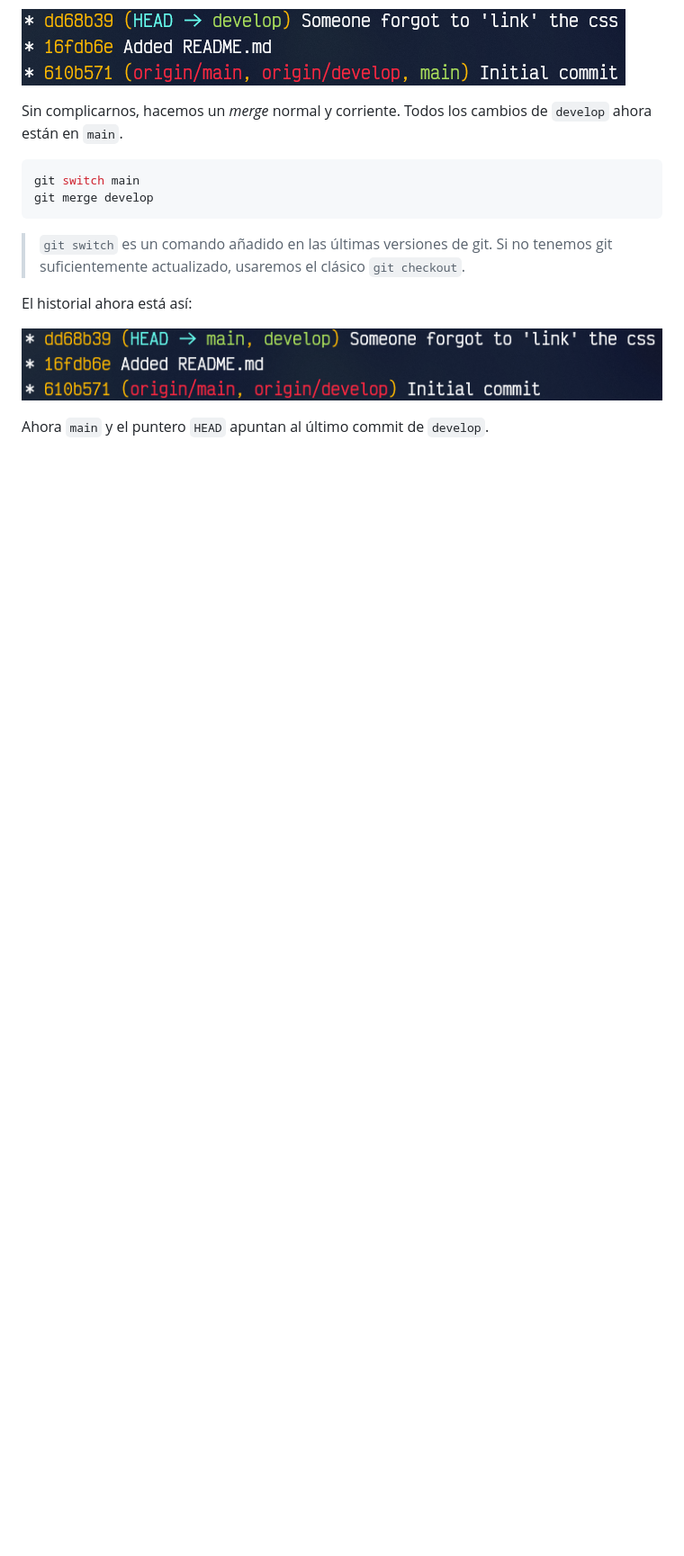
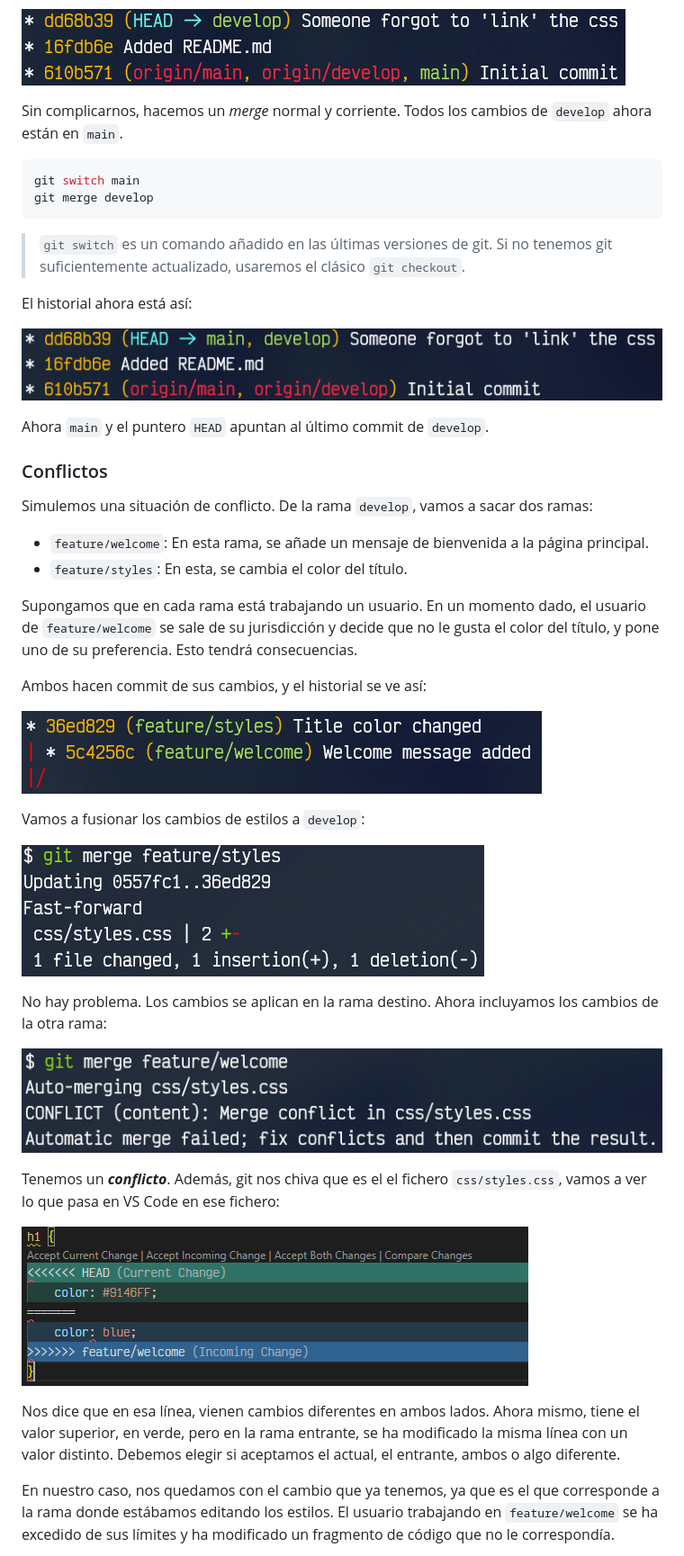
Before and after one commit to JesusFerVid-ACN/MergeTesting, a Markdown page: README.md, the part around the change printed below. Shown: that part at 90% size. Rendered like a GitHub page; pictures changed too: img/readme/mergeconflict.png (added), img/readme/mergeok.png (added), img/readme/tree3.png (added); blank space fills up the shorter version.

Commit message:
Merge explained in README.md

```diff
--- a/README.md
+++ b/README.md
@@ -22,3 +22,32 @@ El historial ahora está así:
 ![Commits 2](img/readme/tree2.png)
 
 Ahora `main` y el puntero `HEAD` apuntan al último commit de `develop`.
+
+### Conflictos
+Simulemos una situación de conflicto. De la rama `develop`, vamos a sacar dos ramas:
+
+- `feature/welcome`: En esta rama, se añade un mensaje de bienvenida a la página principal.
+- `feature/styles`: En esta, se cambia el color del título.
+
+Supongamos que en cada rama está trabajando un usuario. En un momento dado, el usuario de `feature/welcome` se sale de su jurisdicción y decide que no le gusta el color del título, y pone uno de su preferencia. Esto tendrá consecuencias.
+
+Ambos hacen commit de sus cambios, y el historial se ve así:
+
+![Commits in different branches](img/readme/tree3.png)
+
+Vamos a fusionar los cambios de estilos a `develop`:
+
+![Merge ok](img/readme/mergeok.png)
+
+No hay problema. Los cambios se aplican en la rama destino. Ahora incluyamos los cambios de la otra rama:
+
+![Merge conflict](img/readme/mergeconflict.png)
+
+Tenemos un ***conflicto***. Además, git nos chiva que es el el fichero `css/styles.css`, vamos a ver lo que pasa en VS Code en ese fichero:
+
+![VS Code conflict](img/readme/vscodeconflict.png)
+
+Nos dice que en esa línea, vienen cambios diferentes en ambos lados. Ahora mismo, tiene el valor superior, en verde, pero en la rama entrante, se ha modificado la misma línea con un valor distinto. Debemos elegir si aceptamos el actual, el entrante, ambos o algo diferente.
+
+En nuestro caso, nos quedamos con el cambio que ya tenemos, ya que es el que corresponde a la rama donde estábamos editando los estilos. El usuario trabajando en `feature/welcome` se ha excedido de sus límites y ha modificado un fragmento de código que no le correspondía.
+
```
Also changed, not shown: other parts of README.md (+16 -0 lines), img/readme/conflictsolved.png (added), img/readme/gitstatusconflict.png (added).
